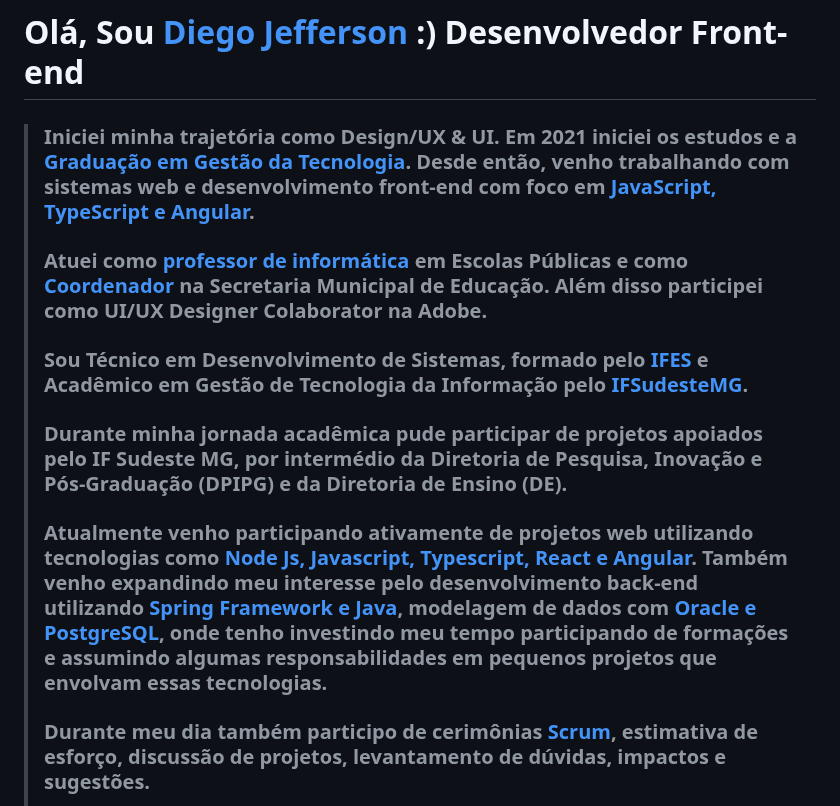
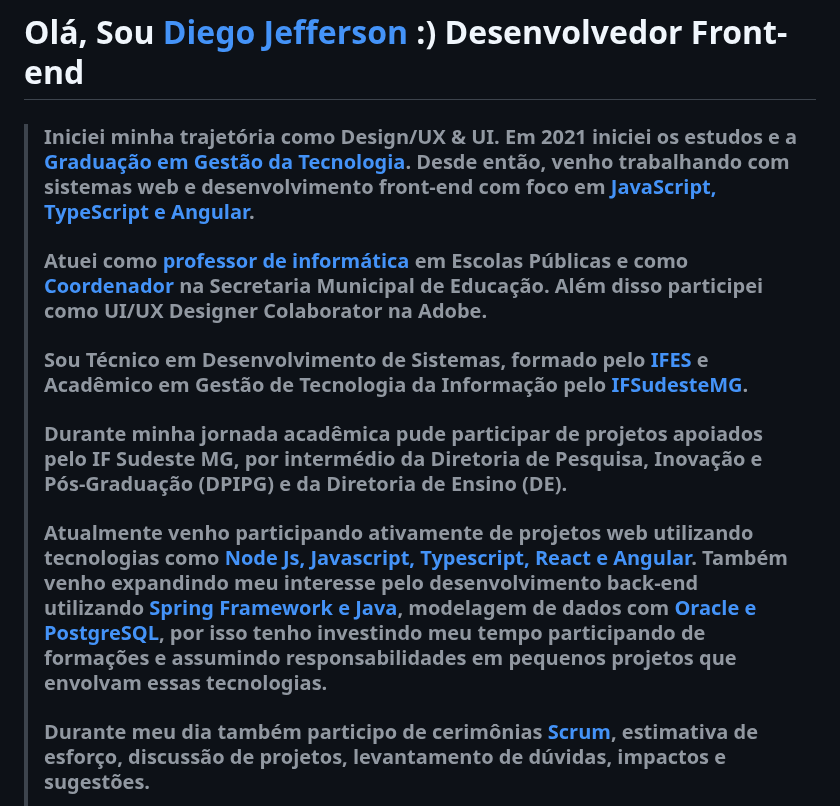
Before and after one commit to Diegojfsr/Diegojfsr, a Markdown page: README.md, the part around the change. GitHub-like rendering.

```diff
--- a/README.md
+++ b/README.md
@@ -5,10 +5,15 @@
 # Olá, Sou [Diego Jefferson]() :)  Desenvolvedor Front-end
 
 > ### Iniciei minha trajetória como Design/UX & UI. Em 2021 iniciei os estudos e a [Graduação em Gestão da Tecnologia](https:). Desde então, venho trabalhando com sistemas web e desenvolvimento front-end com foco em [JavaScript, TypeScript e Angular](https:).
+>
 > ### Atuei como [professor de informática](https:) em Escolas Públicas e como [Coordenador](https:) na Secretaria Municipal de Educação. Além disso participei como UI/UX Designer Colaborator na Adobe.
+>
 > ### Sou Técnico em Desenvolvimento de Sistemas, formado pelo [IFES](https://alegre.ifes.edu.br/) e Acadêmico em Gestão de Tecnologia da Informação pelo [IFSudesteMG](https://www.ifsudestemg.edu.br/muriae).
+>
 > ### Durante minha jornada acadêmica pude participar de projetos apoiados pelo IF Sudeste MG, por intermédio da Diretoria de Pesquisa, Inovação e Pós-Graduação (DPIPG) e da Diretoria de Ensino (DE).
-> ### Atualmente venho participando ativamente de projetos web utilizando tecnologias como [Node Js, Javascript, Typescript, React e Angular](). Também venho expandindo meu interesse pelo desenvolvimento back-end utilizando [Spring Framework e Java](), modelagem de dados com [Oracle e PostgreSQL](), onde tenho investindo meu tempo participando de formações e assumindo algumas responsabilidades em pequenos projetos que envolvam essas tecnologias.
+>
+> ### Atualmente venho participando ativamente de projetos web utilizando tecnologias como [Node Js, Javascript, Typescript, React e Angular](). Também venho expandindo meu interesse pelo desenvolvimento back-end utilizando [Spring Framework e Java](), modelagem de dados com [Oracle e PostgreSQL](), por isso tenho investindo meu tempo participando de formações e assumindo responsabilidades em pequenos projetos que envolvam essas tecnologias.
+>
 > ### Durante meu dia também participo de cerimônias [Scrum](), estimativa de esforço, discussão de projetos, levantamento de dúvidas, impactos e sugestões.
 > ### Te convido a conhecer um pouco mais do meu trabalho em:
 </p>
```
